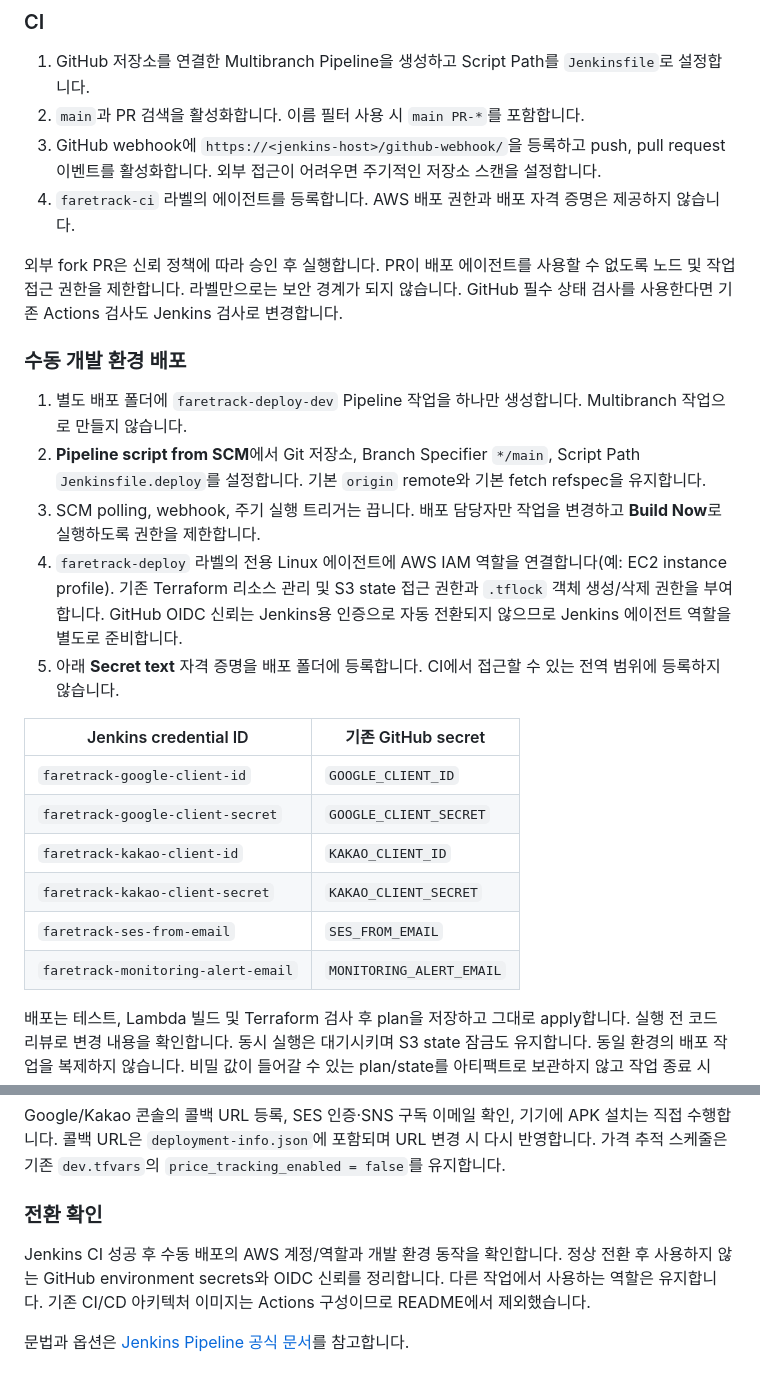
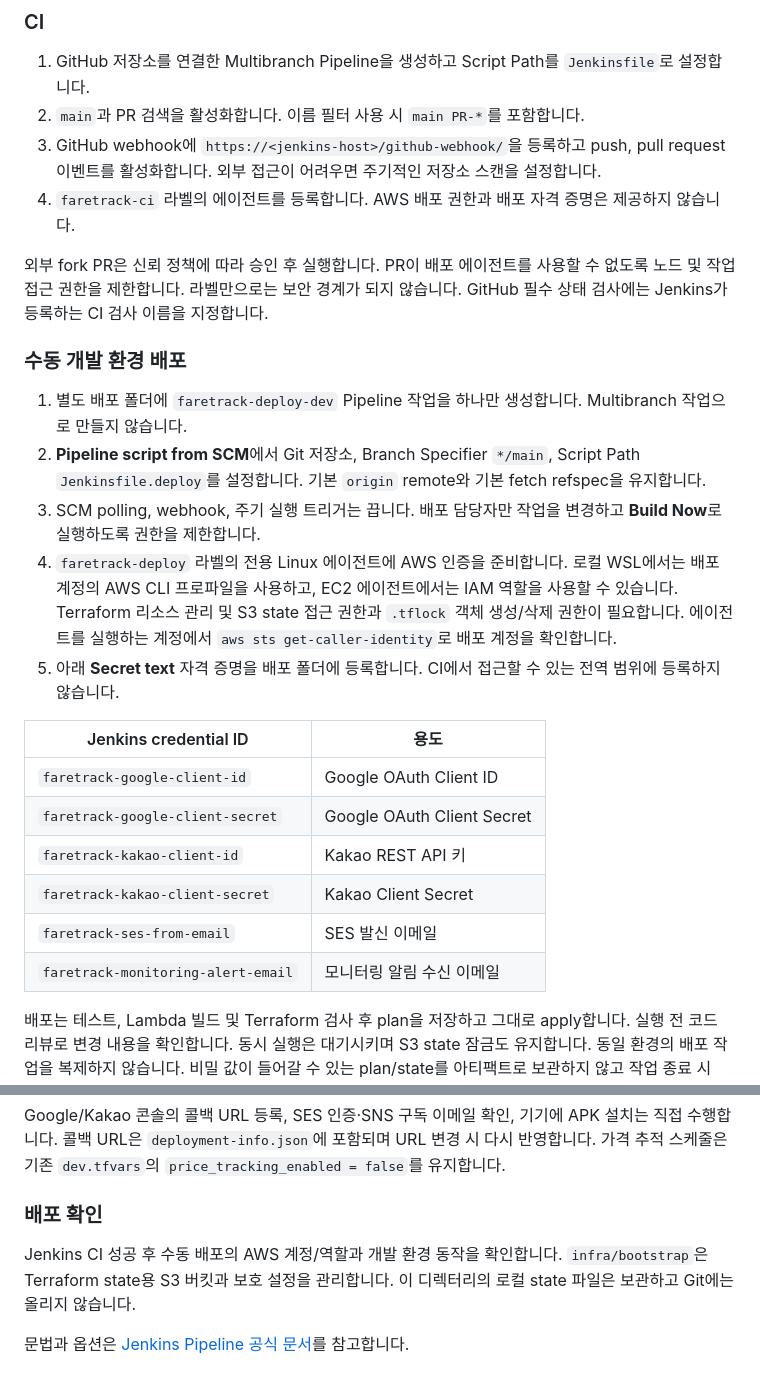
Before and after one commit to lty02-ops/Faretrack, a Markdown page: docs/deployment.md, 2 parts joined by grey strips. GitHub-like rendering.

```diff
--- a/docs/deployment.md
+++ b/docs/deployment.md
@@ -27,24 +27,24 @@ Linux 에이전트에 Git, Bash, Node.js 22/npm, zip, Terraform 1.15.8을 설치
 3. GitHub webhook에 `https://<jenkins-host>/github-webhook/`을 등록하고 push, pull request 이벤트를 활성화합니다. 외부 접근이 어려우면 주기적인 저장소 스캔을 설정합니다.
 4. `faretrack-ci` 라벨의 에이전트를 등록합니다. AWS 배포 권한과 배포 자격 증명은 제공하지 않습니다.
 
-외부 fork PR은 신뢰 정책에 따라 승인 후 실행합니다. PR이 배포 에이전트를 사용할 수 없도록 노드 및 작업 접근 권한을 제한합니다. 라벨만으로는 보안 경계가 되지 않습니다. GitHub 필수 상태 검사를 사용한다면 기존 Actions 검사도 Jenkins 검사로 변경합니다.
+외부 fork PR은 신뢰 정책에 따라 승인 후 실행합니다. PR이 배포 에이전트를 사용할 수 없도록 노드 및 작업 접근 권한을 제한합니다. 라벨만으로는 보안 경계가 되지 않습니다. GitHub 필수 상태 검사에는 Jenkins가 등록하는 CI 검사 이름을 지정합니다.
 
 ### 수동 개발 환경 배포
 
 1. 별도 배포 폴더에 `faretrack-deploy-dev` Pipeline 작업을 하나만 생성합니다. Multibranch 작업으로 만들지 않습니다.
 2. **Pipeline script from SCM**에서 Git 저장소, Branch Specifier `*/main`, Script Path `Jenkinsfile.deploy`를 설정합니다. 기본 `origin` remote와 기본 fetch refspec을 유지합니다.
 3. SCM polling, webhook, 주기 실행 트리거는 끕니다. 배포 담당자만 작업을 변경하고 **Build Now**로 실행하도록 권한을 제한합니다.
-4. `faretrack-deploy` 라벨의 전용 Linux 에이전트에 AWS IAM 역할을 연결합니다(예: EC2 instance profile). 기존 Terraform 리소스 관리 및 S3 state 접근 권한과 `.tflock` 객체 생성/삭제 권한을 부여합니다. GitHub OIDC 신뢰는 Jenkins용 인증으로 자동 전환되지 않으므로 Jenkins 에이전트 역할을 별도로 준비합니다.
+4. `faretrack-deploy` 라벨의 전용 Linux 에이전트에 AWS 인증을 준비합니다. 로컬 WSL에서는 배포 계정의 AWS CLI 프로파일을 사용하고, EC2 에이전트에서는 IAM 역할을 사용할 수 있습니다. Terraform 리소스 관리 및 S3 state 접근 권한과 `.tflock` 객체 생성/삭제 권한이 필요합니다. 에이전트를 실행하는 계정에서 `aws sts get-caller-identity`로 배포 계정을 확인합니다.
 5. 아래 **Secret text** 자격 증명을 배포 폴더에 등록합니다. CI에서 접근할 수 있는 전역 범위에 등록하지 않습니다.
 
-| Jenkins credential ID | 기존 GitHub secret |
+| Jenkins credential ID | 용도 |
 |---|---|
-| `faretrack-google-client-id` | `GOOGLE_CLIENT_ID` |
-| `faretrack-google-client-secret` | `GOOGLE_CLIENT_SECRET` |
-| `faretrack-kakao-client-id` | `KAKAO_CLIENT_ID` |
-| `faretrack-kakao-client-secret` | `KAKAO_CLIENT_SECRET` |
-| `faretrack-ses-from-email` | `SES_FROM_EMAIL` |
-| `faretrack-monitoring-alert-email` | `MONITORING_ALERT_EMAIL` |
+| `faretrack-google-client-id` | Google OAuth Client ID |
+| `faretrack-google-client-secret` | Google OAuth Client Secret |
+| `faretrack-kakao-client-id` | Kakao REST API 키 |
+| `faretrack-kakao-client-secret` | Kakao Client Secret |
+| `faretrack-ses-from-email` | SES 발신 이메일 |
+| `faretrack-monitoring-alert-email` | 모니터링 알림 수신 이메일 |
 
 배포는 테스트, Lambda 빌드 및 Terraform 검사 후 plan을 저장하고 그대로 apply합니다. 실행 전 코드 리뷰로 변경 내용을 확인합니다. 동시 실행은 대기시키며 S3 state 잠금도 유지합니다. 동일 환경의 배포 작업을 복제하지 않습니다. 비밀 값이 들어갈 수 있는 plan/state를 아티팩트로 보관하지 않고 작업 종료 시 workspace를 정리합니다.
 
@@ -77,8 +77,8 @@ export PATH="$JAVA_HOME/bin:$PATH"
 
 Google/Kakao 콘솔의 콜백 URL 등록, SES 인증·SNS 구독 이메일 확인, 기기에 APK 설치는 직접 수행합니다. 콜백 URL은 `deployment-info.json`에 포함되며 URL 변경 시 다시 반영합니다. 가격 추적 스케줄은 기존 `dev.tfvars`의 `price_tracking_enabled = false`를 유지합니다.
 
-### 전환 확인
+### 배포 확인
 
-Jenkins CI 성공 후 수동 배포의 AWS 계정/역할과 개발 환경 동작을 확인합니다. 정상 전환 후 사용하지 않는 GitHub environment secrets와 OIDC 신뢰를 정리합니다. 다른 작업에서 사용하는 역할은 유지합니다. 기존 CI/CD 아키텍처 이미지는 Actions 구성이므로 README에서 제외했습니다.
+Jenkins CI 성공 후 수동 배포의 AWS 계정/역할과 개발 환경 동작을 확인합니다. `infra/bootstrap`은 Terraform state용 S3 버킷과 보호 설정을 관리합니다. 이 디렉터리의 로컬 state 파일은 보관하고 Git에는 올리지 않습니다.
 
 문법과 옵션은 [Jenkins Pipeline 공식 문서](https://www.jenkins.io/doc/book/pipeline/syntax/)를 참고합니다.
```
Also changed, not shown: README.md (+29 -24 lines), image/Faretrack_cicd.png (added), image/architecture_CICD.png (deleted), 3 other files.
